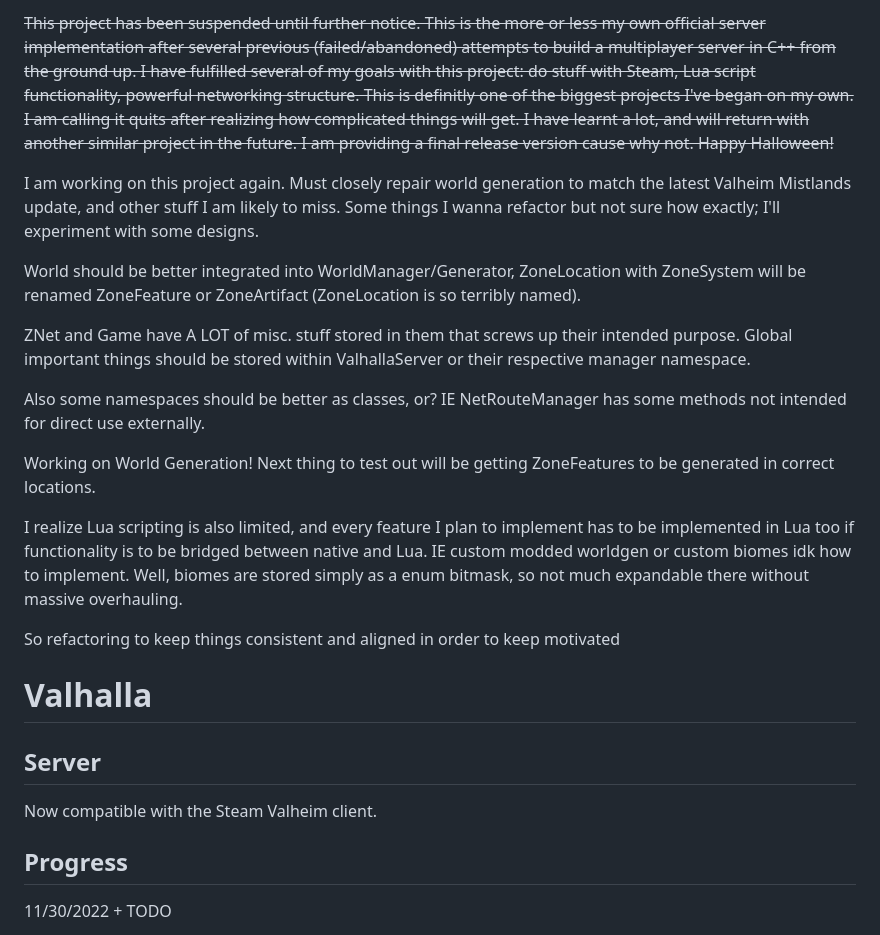
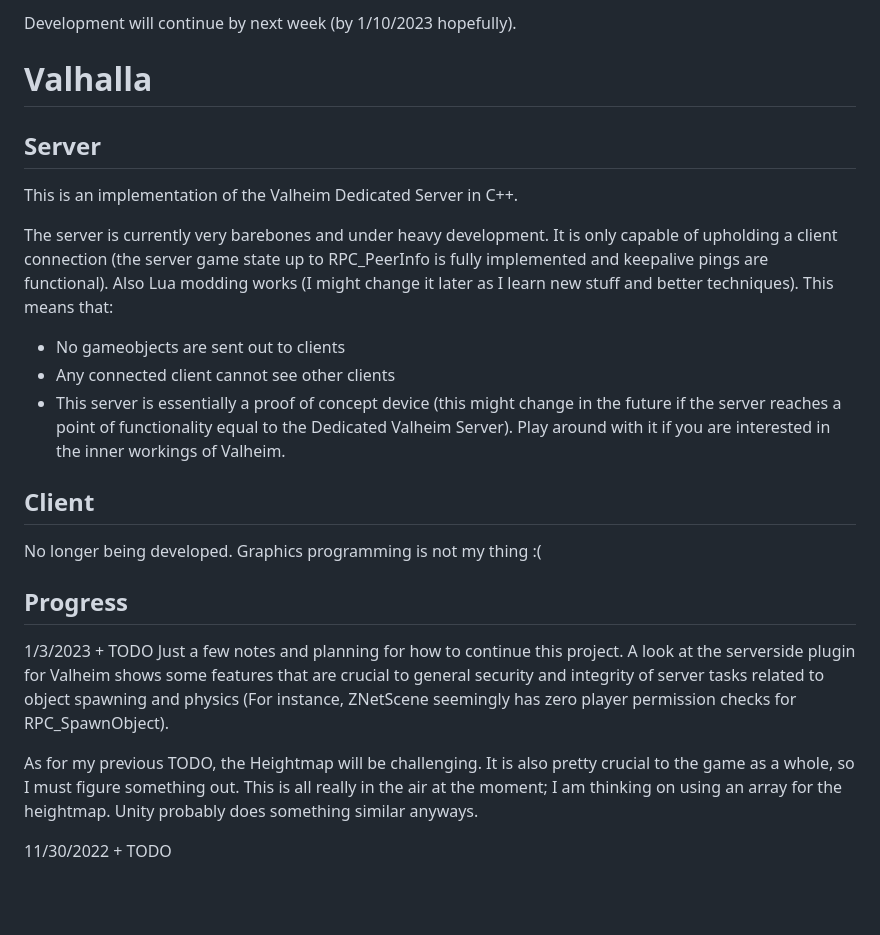
Before and after one commit to ricosolana/Valhalla, a Markdown page: README.md, the part around the change. Drawn GitHub-style; blank space fills up the shorter version.

```diff
--- a/README.md
+++ b/README.md
@@ -1,25 +1,24 @@
-~~This project has been suspended until further notice. This is the more or less my own official server implementation after several previous (failed/abandoned) attempts to build a multiplayer server in C++ from the ground up. I have fulfilled several of my goals with this project: do stuff with Steam, Lua script functionality, powerful networking structure. This is definitly one of the biggest projects I've began on my own. I am calling it quits after realizing how complicated things will get. I have learnt a lot, and will return with another similar project in the future. I am providing a final release version cause why not. Happy Halloween!~~
-
-I am working on this project again. Must closely repair world generation to match the latest Valheim Mistlands update, and other stuff I am likely to miss. Some things I wanna refactor but not sure how exactly; I'll experiment with some designs.
-
-World should be better integrated into WorldManager/Generator, ZoneLocation with ZoneSystem will be renamed ZoneFeature or ZoneArtifact (ZoneLocation is so terribly named).
-
-ZNet and Game have A LOT of misc. stuff stored in them that screws up their intended purpose. Global important things should be stored within ValhallaServer or their respective manager namespace.
-
-Also some namespaces should be better as classes, or? IE NetRouteManager has some methods not intended for direct use externally.
-
-Working on World Generation! Next thing to test out will be getting ZoneFeatures to be generated in correct locations.
-
-I realize Lua scripting is also limited, and every feature I plan to implement has to be implemented in Lua too if functionality is to be bridged between native and Lua. IE custom modded worldgen or custom biomes idk how to implement. Well, biomes are stored simply as a enum bitmask, so not much expandable there without massive overhauling.
-
-So refactoring to keep things consistent and aligned in order to keep motivated
+Development will continue by next week (by 1/10/2023 hopefully).
 
 # Valhalla
 
 ## Server
-Now compatible with the Steam Valheim client.
+This is an implementation of the Valheim Dedicated Server in C++.
+
+The server is currently very barebones and under heavy development. It is only capable of upholding a client connection (the server game state up to RPC_PeerInfo is fully implemented and keepalive pings are functional). Also Lua modding works (I might change it later as I learn new stuff and better techniques). This means that:
+  - No gameobjects are sent out to clients
+  - Any connected client cannot see other clients
+  - This server is essentially a proof of concept device (this might change in the future if the server reaches a point of functionality equal to the Dedicated Valheim Server). Play around with it if you are interested in the inner workings of Valheim.
+
+## Client
+No longer being developed. Graphics programming is not my thing :(
 
 ## Progress
+1/3/2023 + TODO
+Just a few notes and planning for how to continue this project. A look at the serverside plugin for Valheim shows some features that are crucial to general security and integrity of server tasks related to object spawning and physics (For instance, ZNetScene seemingly has zero player permission checks for RPC_SpawnObject).
+
+As for my previous TODO, the Heightmap will be challenging. It is also pretty crucial to the game as a whole, so I must figure something out. This is all really in the air at the moment; I am thinking on using an array for the heightmap. Unity probably does something similar anyways.
+
 11/30/2022 + TODO
  - Currently implementing Heightmap and related classes
     - Heightmap makes use of many special Unity features (Raycasting / Terrain physics) mainly for collision and height polling. Im figuring it should be easy to just query a point from the Heightmap float[].
```
